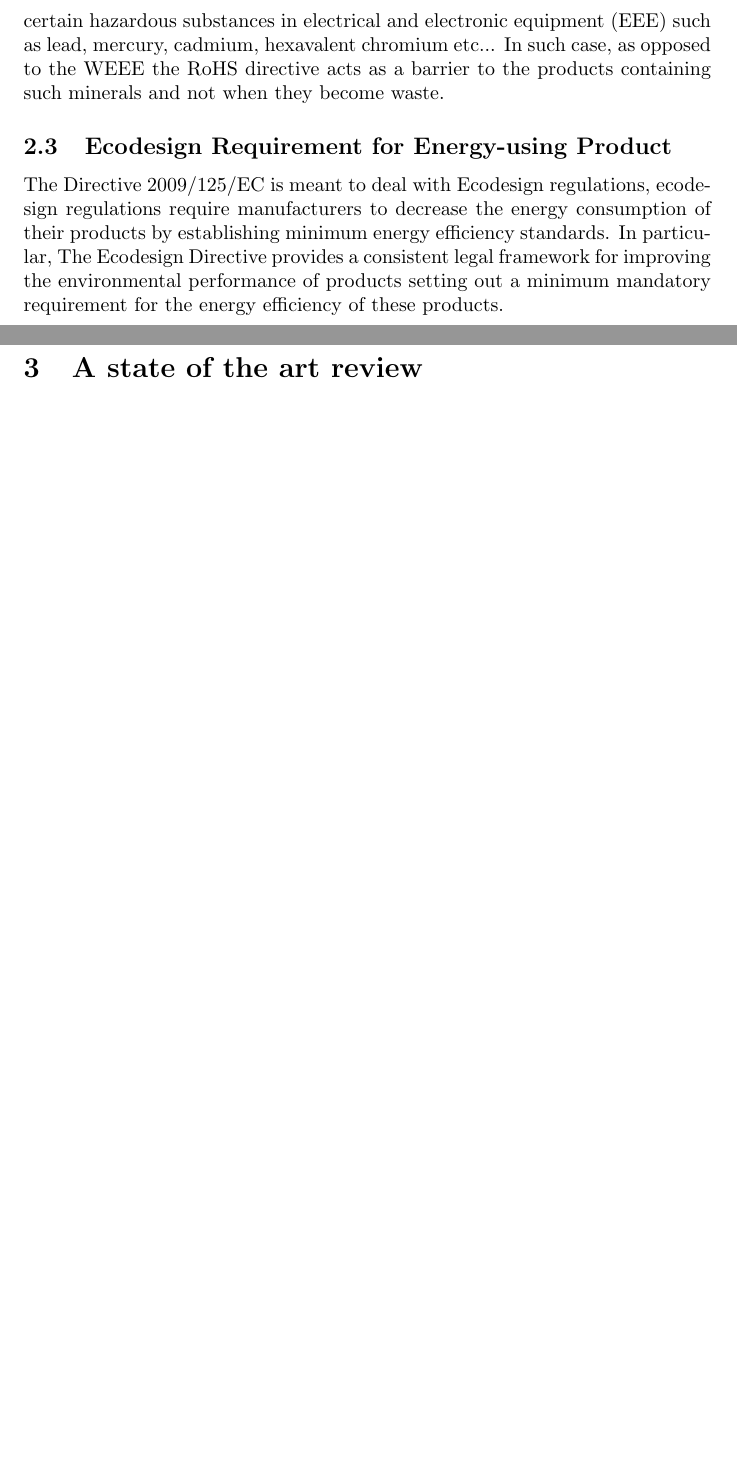
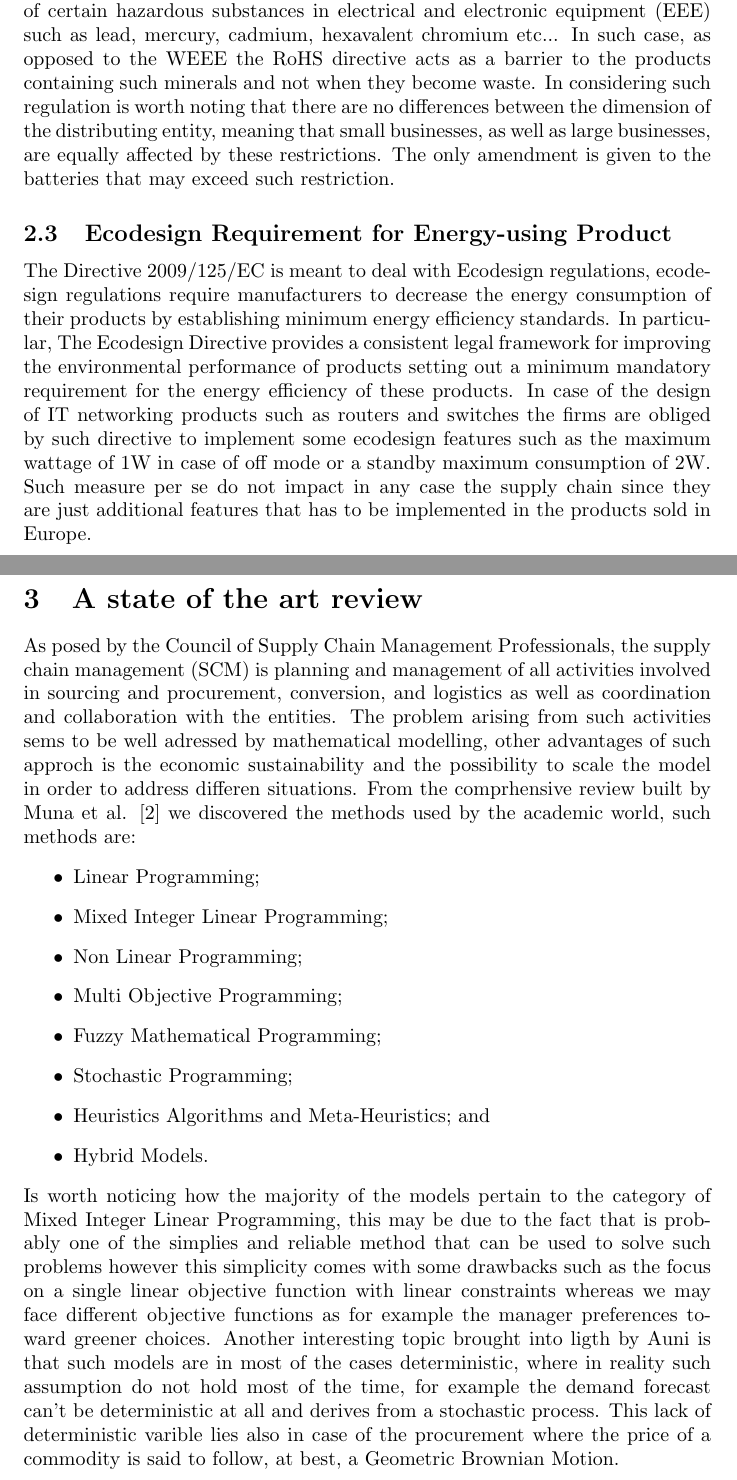
Before and after one commit to mrepetto94/ThMEF, a LaTeX paper (Ch2.tex): two parts of pages 4 and 5 of 6 before the commit and two parts of pages 4 and 5 of 7 after it, joined at a grey line, cut so that both start at the same text, the shorter picture padded with empty space. Compiled offline with pdfLaTeX.

Commit message:
Some integrations

```diff
--- a/Ch2.tex
+++ b/Ch2.tex
@@ -25,8 +25,8 @@ table/.style={
   nodes in empty cells}
 }
 
-\tikzstyle{startstop} = [rectangle, minimum width=2cm, minimum height=0.5cm,text centered, draw=black]
-\tikzstyle{process} = [rectangle, minimum width=3cm, minimum height=0.5cm, text centered, draw=black]
+\tikzstyle{startstop} = [rectangle, minimum width=2cm, minimum height=1.5cm,text centered, draw=black]
+\tikzstyle{process} = [rectangle, minimum width=3cm, minimum height=1.5cm, text centered, draw=black]
 \tikzstyle{blank} = [circle, minimum width=0.1cm, minimum height=0.1cm, text centered, draw=white]
 \tikzstyle{arrow} = [thick,->,>=stealth]
 
@@ -120,13 +120,26 @@ Where $W(n)$ refers to the specific quantity of electrical and electronic waste
 \end{figure}
 
 \subsection{Restriction on Hazardous Substances}
-The Restriction on Hazardous Substances also called RoHS is represented by the Directive 2017/2102 (RoHS 2 recast). The scope is the restriction on the use of certain hazardous substances in electrical and electronic equipment (EEE) such as lead, mercury, cadmium, hexavalent chromium etc... In such case, as opposed to the WEEE the RoHS directive acts as a barrier to the products containing such minerals and not when they become waste.
+The Restriction on Hazardous Substances also called RoHS is represented by the Directive 2017/2102 (RoHS 2 recast). The scope is the restriction on the use of certain hazardous substances in electrical and electronic equipment (EEE) such as lead, mercury, cadmium, hexavalent chromium etc... In such case, as opposed to the WEEE the RoHS directive acts as a barrier to the products containing such minerals and not when they become waste. In considering such regulation is worth noting that there are no differences between the dimension of the distributing entity, meaning that small businesses, as well as large businesses, are equally affected by these restrictions. The only amendment is given to the batteries that may exceed such restriction.
 
 \subsection{Ecodesign Requirement for Energy-using Product}
-The Directive 2009/125/EC is meant to deal with Ecodesign regulations, ecodesign regulations require manufacturers to decrease the energy consumption of their products by establishing minimum energy efficiency standards. In particular, The Ecodesign Directive provides a consistent legal framework for improving the environmental performance of products setting out a minimum mandatory requirement for the energy efficiency of these products.
+The Directive 2009/125/EC is meant to deal with Ecodesign regulations, ecodesign regulations require manufacturers to decrease the energy consumption of their products by establishing minimum energy efficiency standards. In particular, The Ecodesign Directive provides a consistent legal framework for improving the environmental performance of products setting out a minimum mandatory requirement for the energy efficiency of these products. In case of the design of IT networking products such as routers and switches the firms are obliged by such directive to implement some ecodesign features such as the maximum wattage of 1W in case of off mode or a standby maximum consumption of 2W. Such measure per se do not impact in any case the supply chain since they are just additional features that has to be implemented in the products sold in Europe.
 
 
 \section{A state of the art review}
+As posed by the Council of Supply Chain Management Professionals, the supply chain management (SCM) is planning and management of all activities involved in sourcing and procurement, conversion, and logistics as well as coordination and collaboration with the entities. The problem arising from such activities sems to be well adressed by mathematical modelling, other advantages of such approch is the economic sustainability and the possibility to scale the model in order to address differen situations.
+From the comprhensive review built by Muna et al. \cite{mula_mathematical_2010} we discovered the methods used by the academic world, such methods are:
+\begin{itemize}
+  \item Linear Programming;
+  \item Mixed Integer Linear Programming;
+  \item Non Linear Programming;
+  \item Multi Objective Programming;
+  \item Fuzzy Mathematical Programming;
+  \item Stochastic Programming;
+  \item Heuristics Algorithms and Meta-Heuristics; and
+  \item Hybrid Models.
+\end{itemize}
+Is worth noticing how the majority of the models pertain to the category of Mixed Integer Linear Programming, this may be due to the fact that is probably one of the simplies and reliable method that can be used to solve such problems however this simplicity comes with some drawbacks such as the focus on a single linear objective function with linear constraints whereas we may face different objective functions as for example the manager preferences toward greener choices. Another interesting topic brought into ligth by Auni is that such models are in most of the cases deterministic, where in reality such assumption do not hold most of the time, for example the demand forecast can't be deterministic at all and derives from a stochastic process. This lack of deterministic varible lies also in case of the procurement where the price of a commodity is said to follow, at best, a Geometric Brownian Motion.
 
 \section{Model formulation}
 
```
Also changed, not shown: biblio-ch2.bib (+16 -0 lines), Ch2.pdf, Ch2.tex (3 more changed lines), 3 other files. Lines whose indentation alone changed are shown as unchanged.
